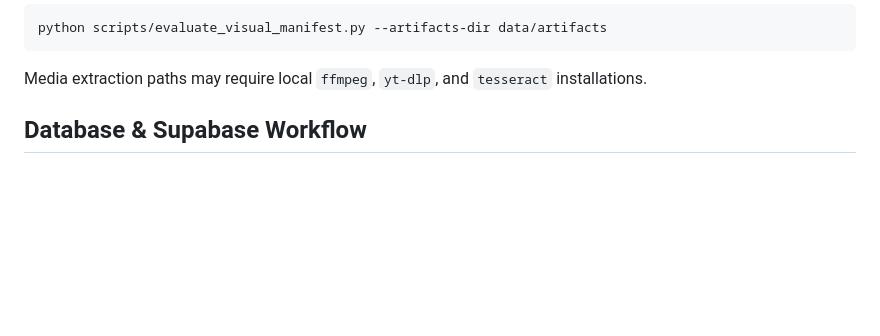
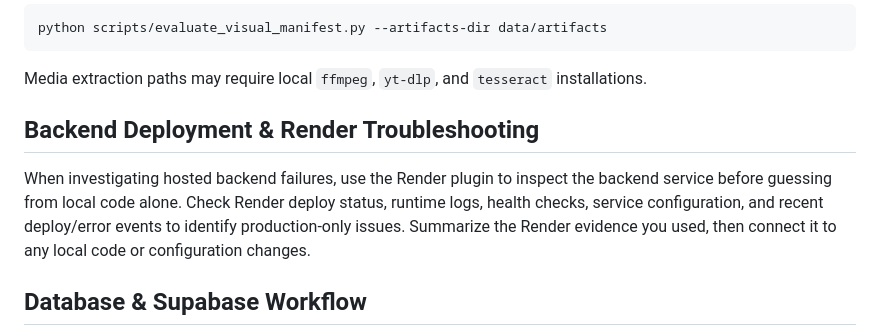
Before and after one commit to yashdhanore/mentioned, a Markdown page: AGENTS.md, the part around the change. GitHub-like rendering; blank space fills up the shorter version.

````diff
--- a/AGENTS.md
+++ b/AGENTS.md
@@ -21,6 +21,10 @@ python scripts/evaluate_visual_manifest.py --artifacts-dir data/artifacts
 ```
 
 Media extraction paths may require local `ffmpeg`, `yt-dlp`, and `tesseract` installations.
+
+## Backend Deployment & Render Troubleshooting
+
+When investigating hosted backend failures, use the Render plugin to inspect the backend service before guessing from local code alone. Check Render deploy status, runtime logs, health checks, service configuration, and recent deploy/error events to identify production-only issues. Summarize the Render evidence you used, then connect it to any local code or configuration changes.
 
 ## Database & Supabase Workflow
 
````
